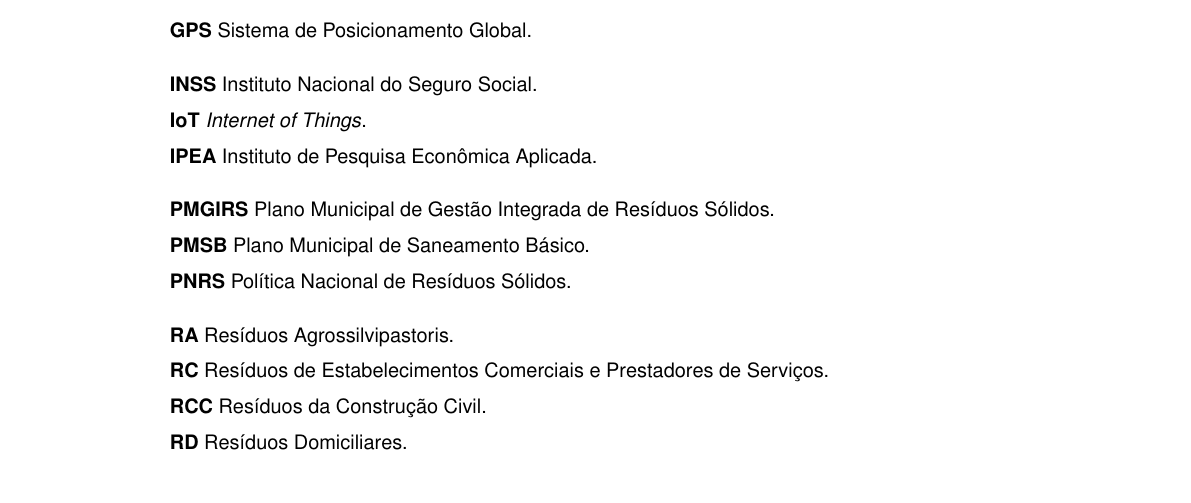
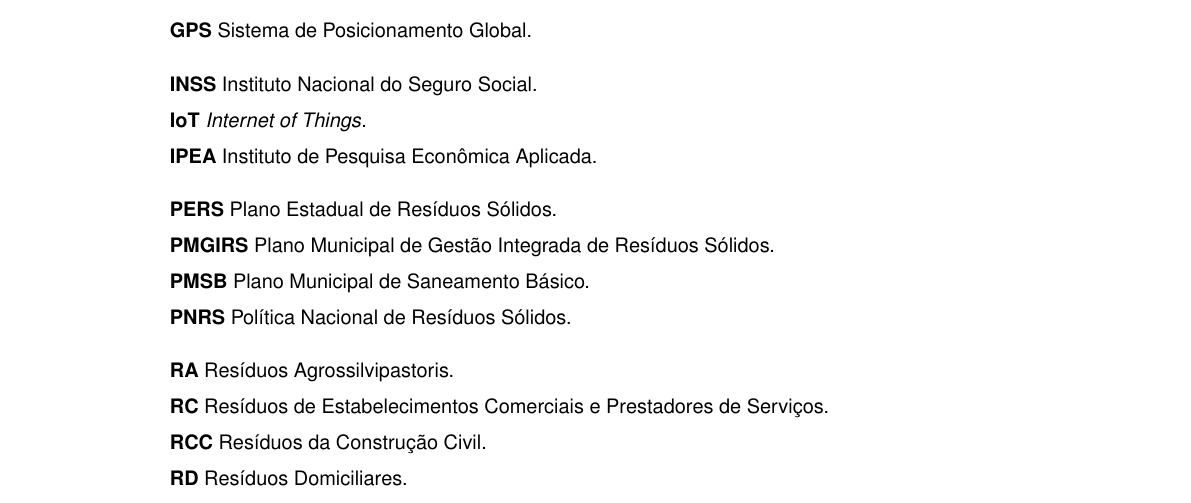
Before and after one commit to maysarocha/latex_PMGIRS, a LaTeX thesis (main.tex, which reads glossario.tex): part of page 5 of 138 before the commit and part of page 5 of 140 after it, cut so that both start at the same text. Compiled offline with pdfLaTeX.

Commit message:
Update glossario.tex
inserção de novos acrônimos

```diff
--- a/glossario.tex
+++ b/glossario.tex
@@ -12,6 +12,7 @@
 \newacronym{pmgirs}{PMGIRS}{Plano Municipal de Gestão Integrada de Resíduos Sólidos}
 \newacronym{pnrs}{PNRS}{Política Nacional de Resíduos Sólidos}
 \newacronym{pmsb}{PMSB}{Plano Municipal de Saneamento Básico}
+\newacronym{pers}{PERS}{Plano Estadual de Resíduos Sólidos}
 
 \newacronym{rsu}{RSU}{Resíduos Sólidos Urbanos}
 \newacronym{rss}{RSS}{Resíduos do Sistema de Saúde}
```
